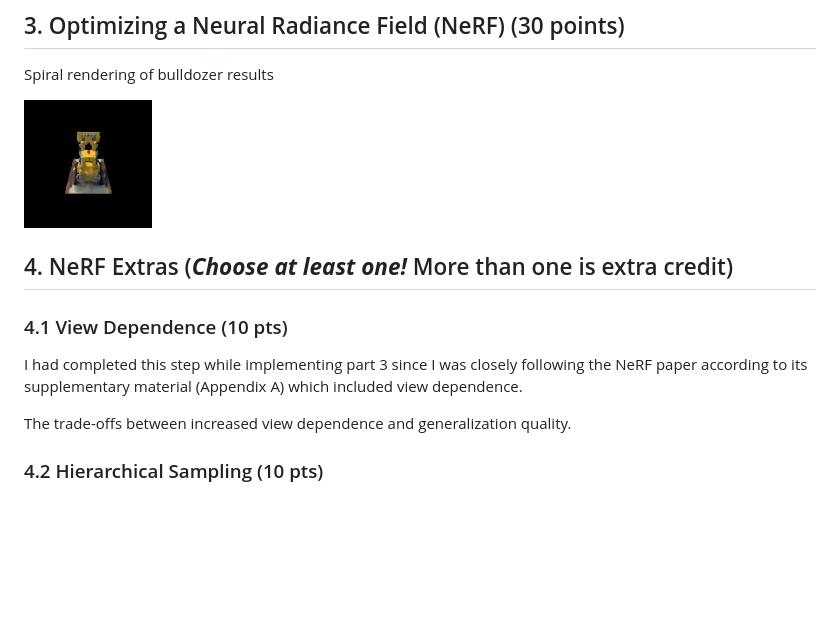
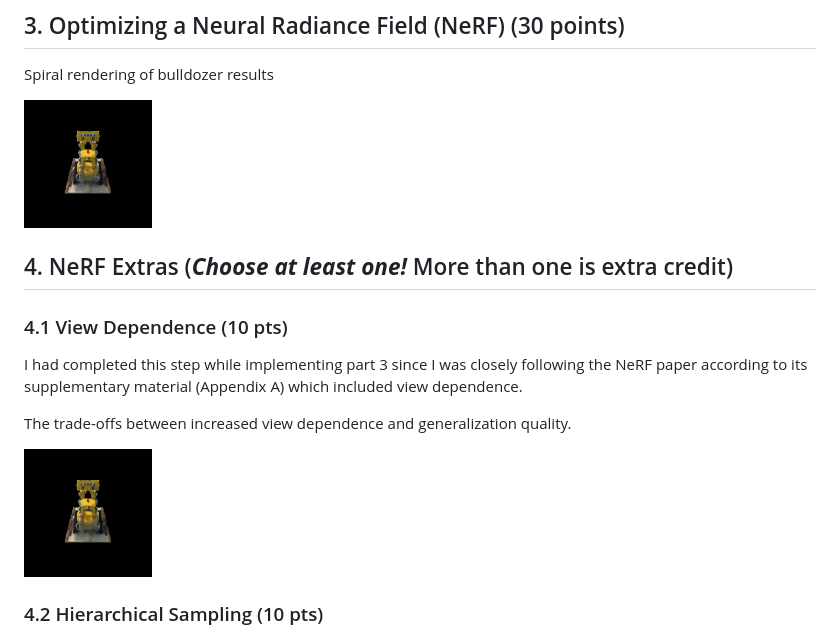
Before and after one commit to snshen/Learning-for-3D-Vision, a Markdown page: assignment3/index.md, the part around one of its changes. Rendered like a GitHub page; pictures changed too: assignment3/images/part_3.gif (deleted), assignment3/images/part_3_og.gif (added); blank space fills up the shorter version.

Commit message:
completed part 4

```diff
--- a/assignment3/index.md
+++ b/assignment3/index.md
@@ -51,7 +51,7 @@ The code renders a spiral sequence of the optimized volume in `images/part_2.gif
 
 Spiral rendering of bulldozer results
 
-![Spiral Rendering of Part 3](images/part_3.gif)
+![Spiral Rendering of Part 3](images/part_3_og.gif)
 
 ##  4. NeRF Extras (***Choose at least one!*** More than one is extra credit)
 
@@ -61,6 +61,8 @@ I had completed this step while implementing part 3 since I was closely followin
 
 The trade-offs between increased view dependence and generalization quality.
 
+![Spiral Rendering of Part 3](images/part_3_og.gif)
+
 ###  4.2 Hierarchical Sampling (10 pts)
 
 NeRF employs two networks: a coarse network and a fine network. During the coarse pass, it uses the coarse network to get an estimate of geometry geometry, and during fine pass uses these geometry estimates for better point sampling for the fine network. Implement this hierarchical point-sampling strategy and discuss trade-offs (speed / quality).
```
Also changed, not shown: other parts of assignment3/index.md (+10 -1 lines), assignment3/images/part_3_32.gif (added), assignment3/images/part_3_64.gif (added), assignment3/images/part_3_96.gif (added), assignment3/images/part_3_hi.gif (added), 3 other files.
